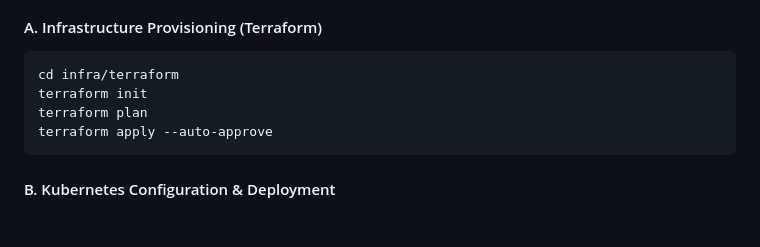
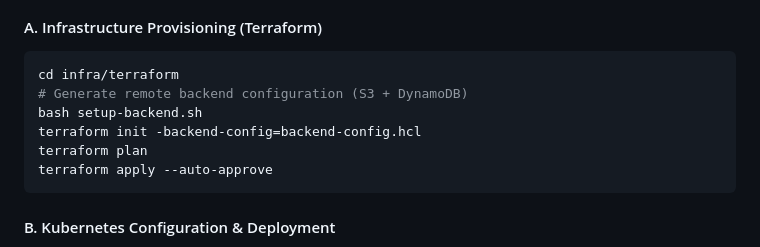
Before and after one commit to souravpal9799/sourav_devops_AlphaIT, a Markdown page: README.md, the part around the change. Rendered like a GitHub page; blank space fills up the shorter version.

Commit message:
udpated the read me

````diff
--- a/README.md
+++ b/README.md
@@ -57,7 +57,9 @@ If using the provided GitHub Actions pipeline, set the following **Secrets** in
 #### A. Infrastructure Provisioning (Terraform)
 ```bash
 cd infra/terraform
-terraform init
+# Generate remote backend configuration (S3 + DynamoDB)
+bash setup-backend.sh
+terraform init -backend-config=backend-config.hcl
 terraform plan
 terraform apply --auto-approve
 ```
````
